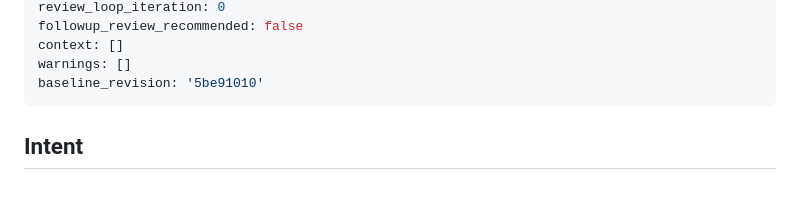
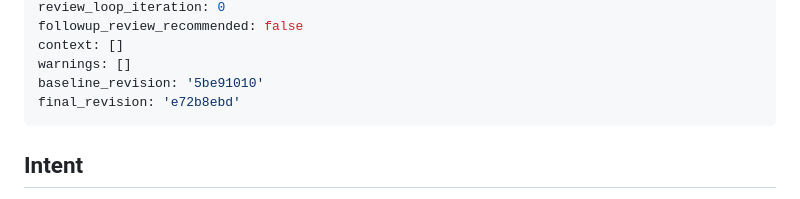
Before and after one commit to ed-is-ai/Agents.stocks, a Markdown page: _bmad-output/implementation-artifacts/spec-gh-400-declutter-strategy-parameters.md, the part around the change. Rendered like a GitHub page.

Commit message:
chore(bmad): finalize gh-400 spec (status done, final_revision)

```diff
--- a/_bmad-output/implementation-artifacts/spec-gh-400-declutter-strategy-parameters.md
+++ b/_bmad-output/implementation-artifacts/spec-gh-400-declutter-strategy-parameters.md
@@ -8,6 +8,7 @@ followup_review_recommended: false
 context: []
 warnings: []
 baseline_revision: '5be91010'
+final_revision: 'e72b8ebd'
 ---
 
 <intent-contract>
```
